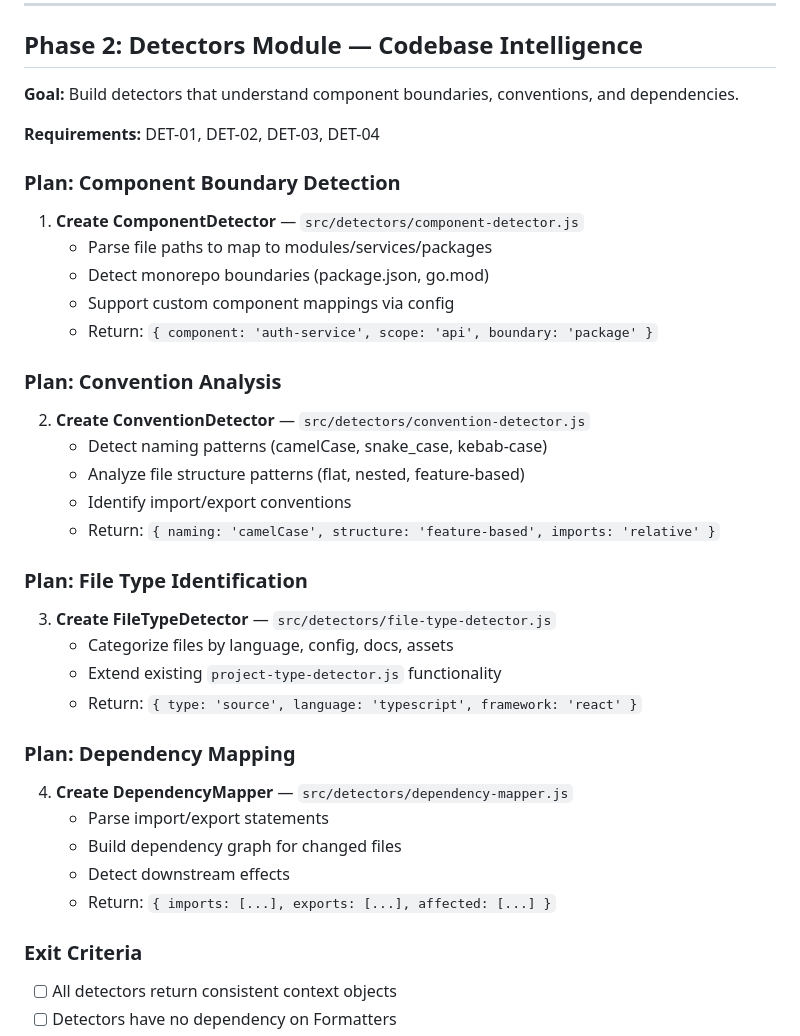
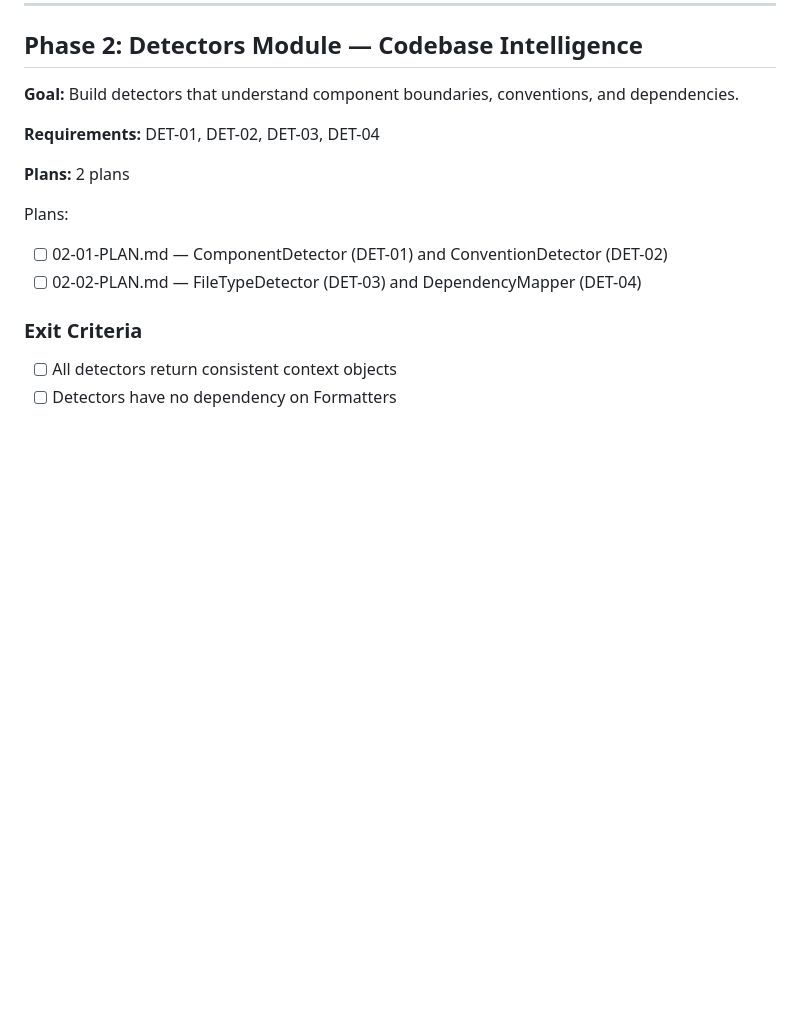
Before and after one commit to barungrazitti/gitops, a Markdown page: .planning/ROADMAP.md, the part around the change. Rendered like a GitHub page; blank space fills up the shorter version.

Commit message:
docs(02): create phase 2 detector plans

```diff
--- a/.planning/ROADMAP.md
+++ b/.planning/ROADMAP.md
@@ -52,36 +52,11 @@
 
 **Requirements:** DET-01, DET-02, DET-03, DET-04
 
-### Plan: Component Boundary Detection
+**Plans:** 2 plans
 
-1. **Create ComponentDetector** — `src/detectors/component-detector.js`
-   - Parse file paths to map to modules/services/packages
-   - Detect monorepo boundaries (package.json, go.mod)
-   - Support custom component mappings via config
-   - Return: `{ component: 'auth-service', scope: 'api', boundary: 'package' }`
-
-### Plan: Convention Analysis
-
-2. **Create ConventionDetector** — `src/detectors/convention-detector.js`
-   - Detect naming patterns (camelCase, snake_case, kebab-case)
-   - Analyze file structure patterns (flat, nested, feature-based)
-   - Identify import/export conventions
-   - Return: `{ naming: 'camelCase', structure: 'feature-based', imports: 'relative' }`
-
-### Plan: File Type Identification
-
-3. **Create FileTypeDetector** — `src/detectors/file-type-detector.js`
-   - Categorize files by language, config, docs, assets
-   - Extend existing `project-type-detector.js` functionality
-   - Return: `{ type: 'source', language: 'typescript', framework: 'react' }`
-
-### Plan: Dependency Mapping
-
-4. **Create DependencyMapper** — `src/detectors/dependency-mapper.js`
-   - Parse import/export statements
-   - Build dependency graph for changed files
-   - Detect downstream effects
-   - Return: `{ imports: [...], exports: [...], affected: [...] }`
+Plans:
+- [ ] 02-01-PLAN.md — ComponentDetector (DET-01) and ConventionDetector (DET-02)
+- [ ] 02-02-PLAN.md — FileTypeDetector (DET-03) and DependencyMapper (DET-04)
 
 ### Exit Criteria
 - [ ] All detectors return consistent context objects
```
Also changed, not shown: 2 other files.
